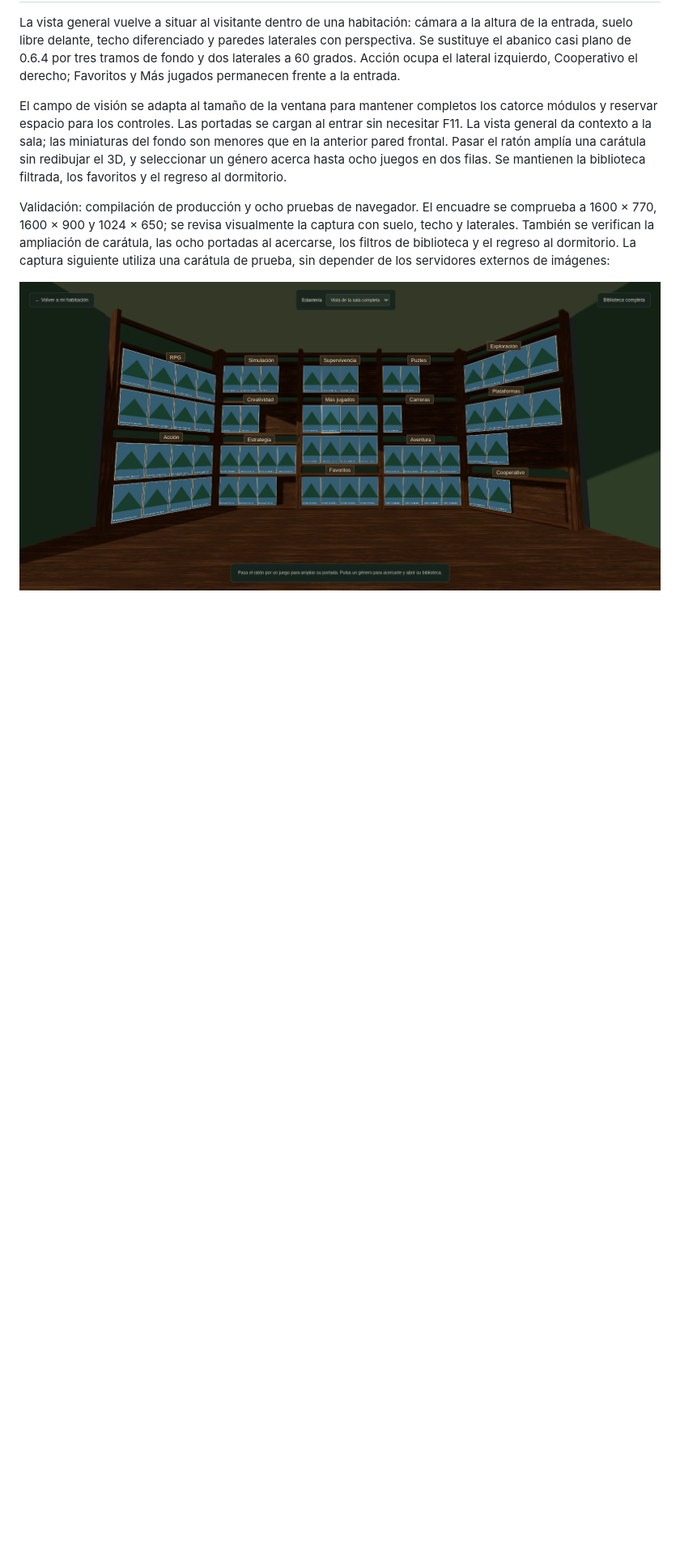
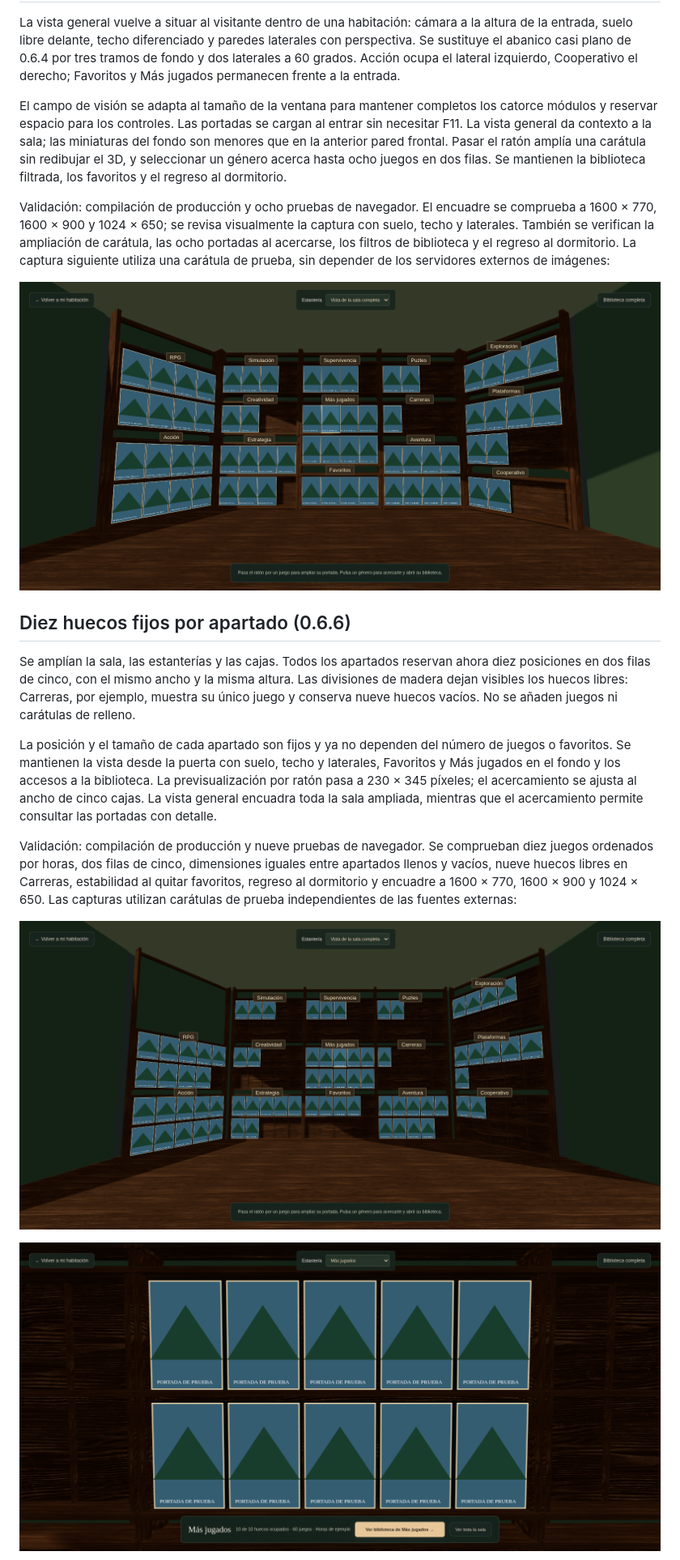
Before and after one commit to santimartinezcordoba-prog/launcher, a Markdown page: README.md, the part around one of its changes. Shown at 81% size. GitHub-like rendering; pictures changed too: docs/collection-ten-games.png (added), docs/collection-ten-slot-room.png (added); blank space fills up the shorter version.

Commit message:
Enlarge collection shelves and reserve ten fixed slots per section

```diff
--- a/README.md
+++ b/README.md
@@ -270,3 +270,17 @@ El campo de visión se adapta al tamaño de la ventana para mantener completos l
 Validación: compilación de producción y ocho pruebas de navegador. El encuadre se comprueba a 1600 × 770, 1600 × 900 y 1024 × 650; se revisa visualmente la captura con suelo, techo y laterales. También se verifican la ampliación de carátula, las ocho portadas al acercarse, los filtros de biblioteca y el regreso al dormitorio. La captura siguiente utiliza una carátula de prueba, sin depender de los servidores externos de imágenes:
 
 ![Vista desde la puerta con suelo, techo y paredes laterales](docs/collection-doorway-room.png)
+
+
+## Diez huecos fijos por apartado (0.6.6)
+
+Se amplían la sala, las estanterías y las cajas. Todos los apartados reservan ahora diez posiciones en dos filas de cinco, con el mismo ancho y la misma altura. Las divisiones de madera dejan visibles los huecos libres: Carreras, por ejemplo, muestra su único juego y conserva nueve huecos vacíos. No se añaden juegos ni carátulas de relleno.
+
+La posición y el tamaño de cada apartado son fijos y ya no dependen del número de juegos o favoritos. Se mantienen la vista desde la puerta con suelo, techo y laterales, Favoritos y Más jugados en el fondo y los accesos a la biblioteca. La previsualización por ratón pasa a 230 × 345 píxeles; el acercamiento se ajusta al ancho de cinco cajas. La vista general encuadra toda la sala ampliada, mientras que el acercamiento permite consultar las portadas con detalle.
+
+Validación: compilación de producción y nueve pruebas de navegador. Se comprueban diez juegos ordenados por horas, dos filas de cinco, dimensiones iguales entre apartados llenos y vacíos, nueve huecos libres en Carreras, estabilidad al quitar favoritos, regreso al dormitorio y encuadre a 1600 × 770, 1600 × 900 y 1024 × 650. Las capturas utilizan carátulas de prueba independientes de las fuentes externas:
+
+![Sala ampliada con diez huecos por apartado](docs/collection-ten-slot-room.png)
+
+![Diez portadas en dos filas de cinco](docs/collection-ten-games.png)
+
```
Also changed, not shown: other parts of README.md (+2 -1 lines), docs/collection-nine-free-slots.png (added), 9 other files.
